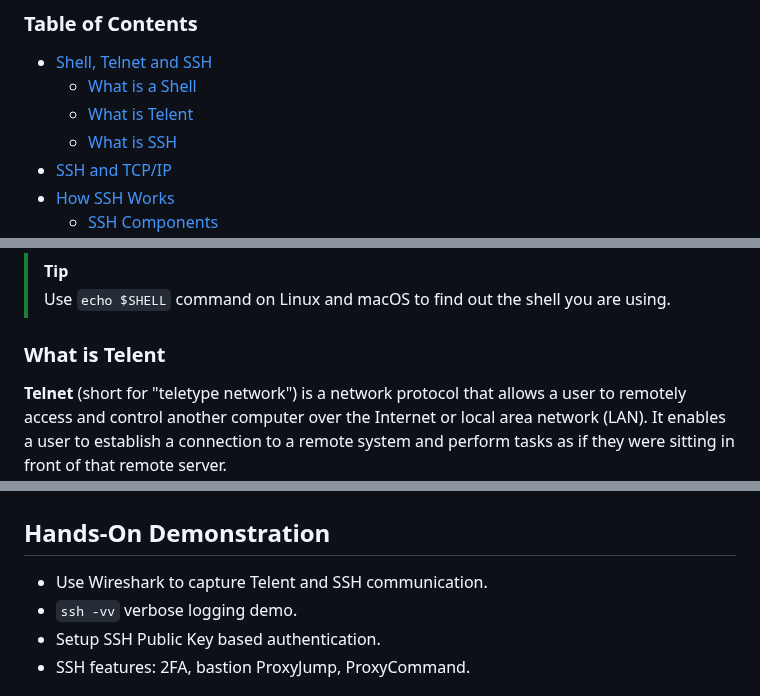
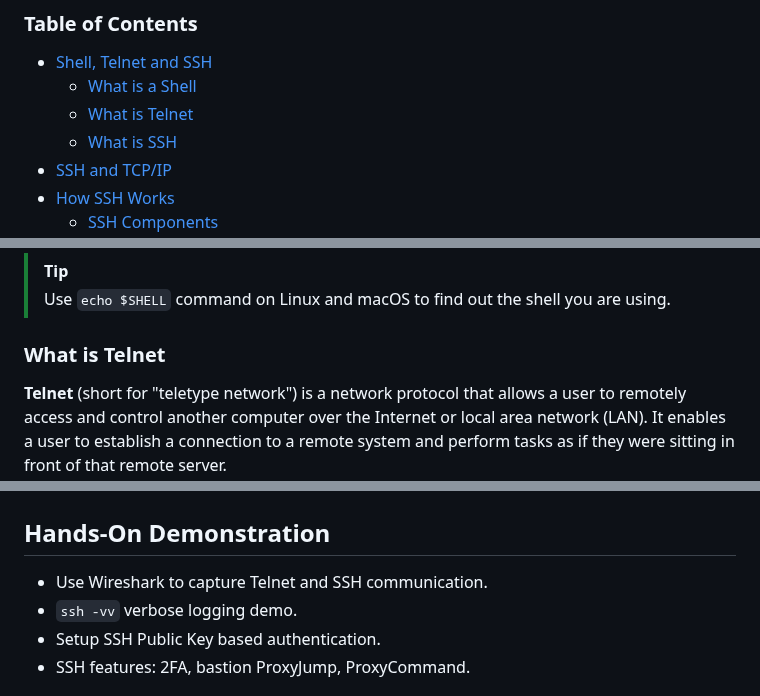
Before and after one commit to sait-lab/devops, a Markdown page: ssh.md, 3 parts joined by grey strips. GitHub-like rendering.

Commit message:
style: fix Telnet typos

```diff
--- a/ssh.md
+++ b/ssh.md
@@ -5,7 +5,7 @@
 
    * [Shell, Telnet and SSH](#shell-telnet-and-ssh)
       * [What is a Shell](#what-is-a-shell)
-      * [What is Telent](#what-is-telent)
+      * [What is Telnet](#what-is-telnet)
       * [What is SSH](#what-is-ssh)
    * [SSH and TCP/IP](#ssh-and-tcpip)
    * [How SSH Works](#how-ssh-works)
@@ -44,7 +44,7 @@ A shell is a command-line interface that allows users to interact with an operat
 >
 > Use `echo $SHELL` command on Linux and macOS to find out the shell you are using.
 
-### What is Telent
+### What is Telnet
 
 **Telnet** (short for "teletype network")  is a network protocol that allows a user to remotely access and control another computer over the Internet or local area network (LAN). It enables a user to establish a connection to a remote system and perform tasks as if they were sitting in front of that remote server.
 
@@ -266,7 +266,7 @@ Credit: [SSH Security Best Practices: Protecting Your Remote Access Infrastructu
 
 ## Hands-On Demonstration
 
-- Use Wireshark to capture Telent and SSH communication.
+- Use Wireshark to capture Telnet and SSH communication.
 - `ssh -vv` verbose logging demo.
 - Setup SSH Public Key based authentication.
 - SSH features: 2FA, bastion ProxyJump, ProxyCommand.
```
